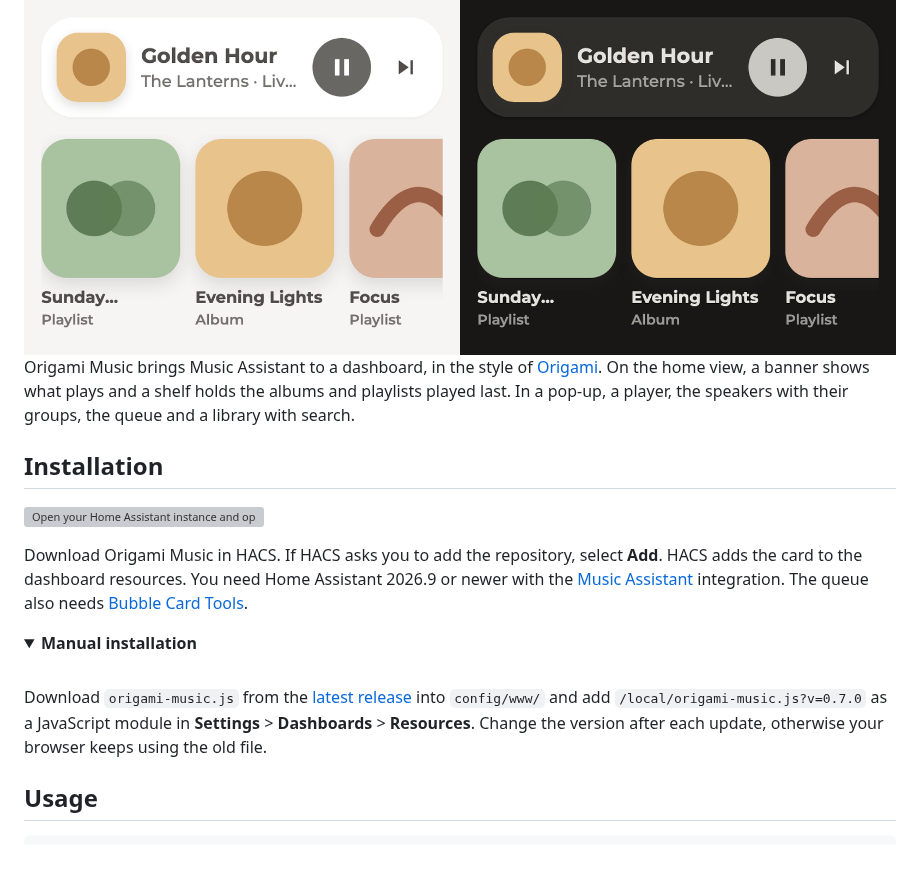
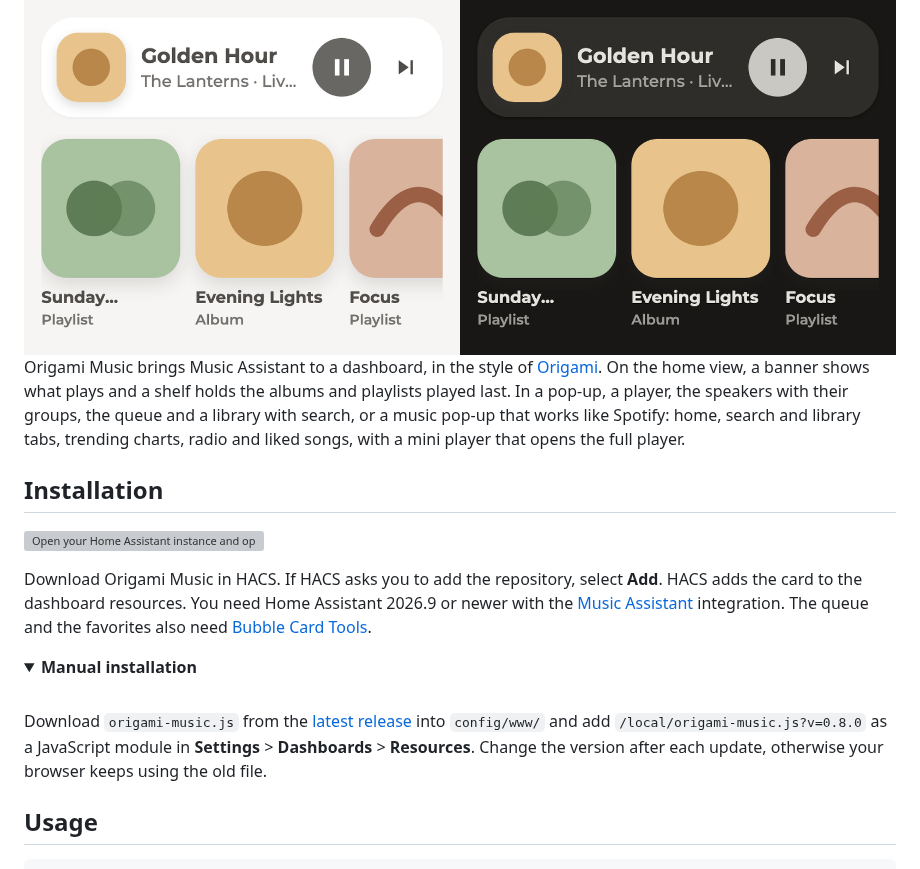
Before and after one commit to BaQs/origami_music, a Markdown page: README.md, the part around one of its changes. GitHub-like rendering; folded sections open; grey boxes are pictures that could not be loaded.

```diff
--- a/README.md
+++ b/README.md
@@ -1,19 +1,19 @@
 <img alt="The banner and the shelf of Origami Music in light and dark mode" src="https://raw.githubusercontent.com/BaQs/origami_music/main/images/hero.png">
 
-Origami Music brings Music Assistant to a dashboard, in the style of [Origami](https://github.com/hazymorning/origami). On the home view, a banner shows what plays and a shelf holds the albums and playlists played last. In a pop-up, a player, the speakers with their groups, the queue and a library with search.
+Origami Music brings Music Assistant to a dashboard, in the style of [Origami](https://github.com/hazymorning/origami). On the home view, a banner shows what plays and a shelf holds the albums and playlists played last. In a pop-up, a player, the speakers with their groups, the queue and a library with search, or a music pop-up that works like Spotify: home, search and library tabs, trending charts, radio and liked songs, with a mini player that opens the full player.
 
 ## Installation
 
 [![Open your Home Assistant instance and open this repository inside HACS.](https://my.home-assistant.io/badges/hacs_repository.svg)](https://my.home-assistant.io/redirect/hacs_repository/?owner=BaQs&repository=origami_music&category=plugin)
 
-Download Origami Music in HACS. If HACS asks you to add the repository, select **Add**. HACS adds the card to the dashboard resources. You need Home Assistant 2026.9 or newer with the [Music Assistant](https://www.home-assistant.io/integrations/music_assistant/) integration. The queue also needs [Bubble Card Tools](https://github.com/Clooos/Bubble-Card-Tools).
+Download Origami Music in HACS. If HACS asks you to add the repository, select **Add**. HACS adds the card to the dashboard resources. You need Home Assistant 2026.9 or newer with the [Music Assistant](https://www.home-assistant.io/integrations/music_assistant/) integration. The queue and the favorites also need [Bubble Card Tools](https://github.com/Clooos/Bubble-Card-Tools).
 
 <details>
 <summary><b>Manual installation</b></summary>
 
 <br>
 
-Download `origami-music.js` from the [latest release](https://github.com/BaQs/origami_music/releases/latest) into `config/www/` and add `/local/origami-music.js?v=0.7.0` as a JavaScript module in **Settings** > **Dashboards** > **Resources**. Change the version after each update, otherwise your browser keeps using the old file.
+Download `origami-music.js` from the [latest release](https://github.com/BaQs/origami_music/releases/latest) into `config/www/` and add `/local/origami-music.js?v=0.8.0` as a JavaScript module in **Settings** > **Dashboards** > **Resources**. Change the version after each update, otherwise your browser keeps using the old file.
 
 </details>
 
```
Also changed, not shown: other parts of README.md (+91 -1 lines), images/app.png (added), images/now-playing.png (added), 6 other files.
